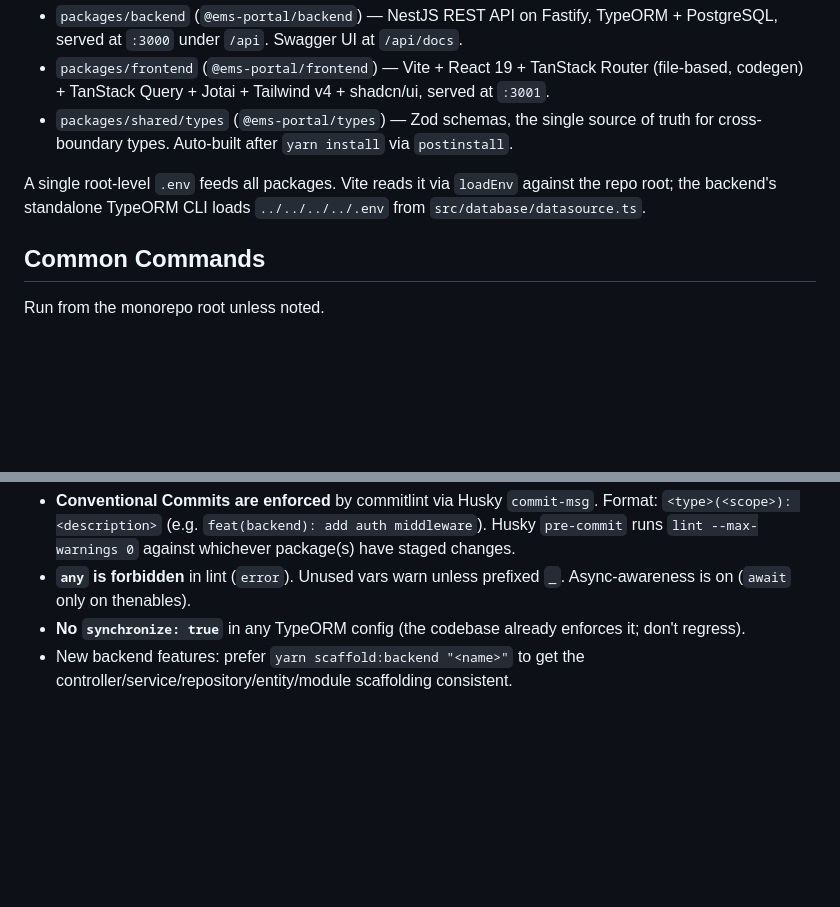
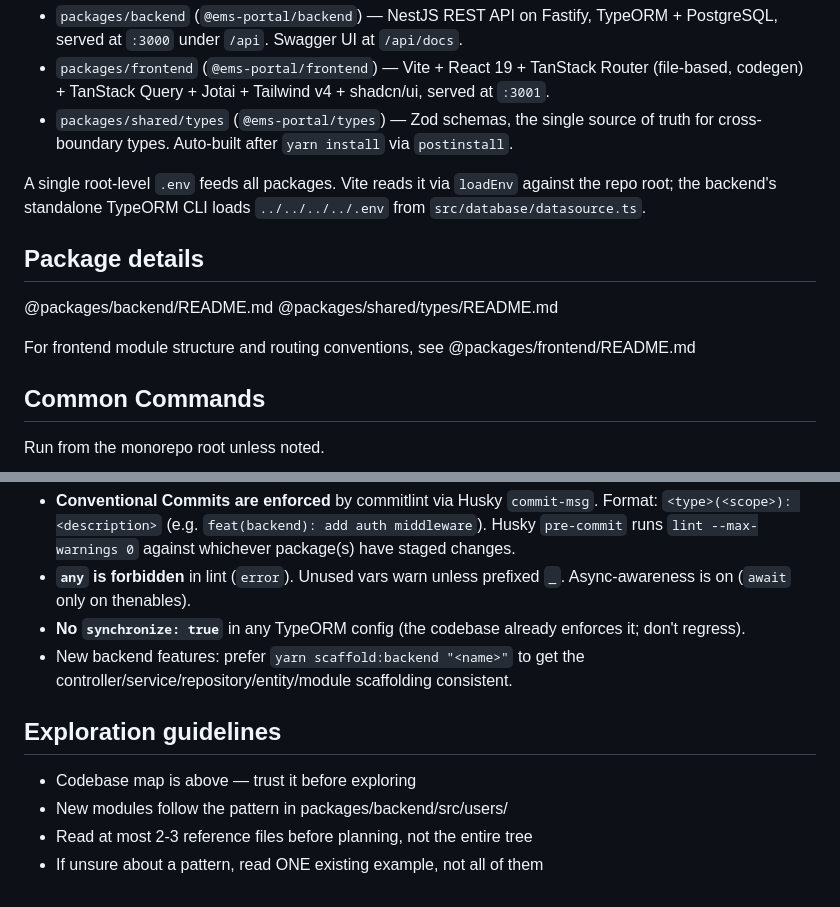
Before and after one commit to vquang-ph/ems-portal, a Markdown page: CLAUDE.md, 2 parts joined by grey strips. GitHub-like rendering; blank space fills up the shorter version.

Commit message:
chore: update claude.md

```diff
--- a/CLAUDE.md
+++ b/CLAUDE.md
@@ -15,6 +15,16 @@ Turborepo monorepo (Yarn 1 workspaces) with three packages:
 - `packages/shared/types` (`@ems-portal/types`) — Zod schemas, the single source of truth for cross-boundary types. Auto-built after `yarn install` via `postinstall`.
 
 A single root-level `.env` feeds all packages. Vite reads it via `loadEnv` against the repo root; the backend's standalone TypeORM CLI loads `../../../../.env` from `src/database/datasource.ts`.
+
+## Package details
+
+<!-- always loaded — needed for almost every task -->
+@packages/backend/README.md
+@packages/shared/types/README.md
+
+<!-- loaded on demand — only needed for frontend tasks -->
+For frontend module structure and routing conventions,
+see @packages/frontend/README.md
 
 ## Common Commands
 
@@ -119,3 +129,9 @@ GitHub Actions in `.github/workflows/`. `pr-check.yaml` is the entry point and f
 - **`any` is forbidden** in lint (`error`). Unused vars warn unless prefixed `_`. Async-awareness is on (`await` only on thenables).
 - **No `synchronize: true`** in any TypeORM config (the codebase already enforces it; don't regress).
 - New backend features: prefer `yarn scaffold:backend "<name>"` to get the controller/service/repository/entity/module scaffolding consistent.
+
+## Exploration guidelines
+- Codebase map is above — trust it before exploring
+- New modules follow the pattern in packages/backend/src/users/
+- Read at most 2-3 reference files before planning, not the entire tree
+- If unsure about a pattern, read ONE existing example, not all of them
```
